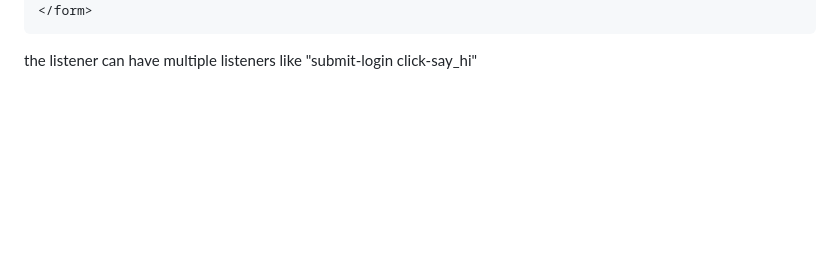
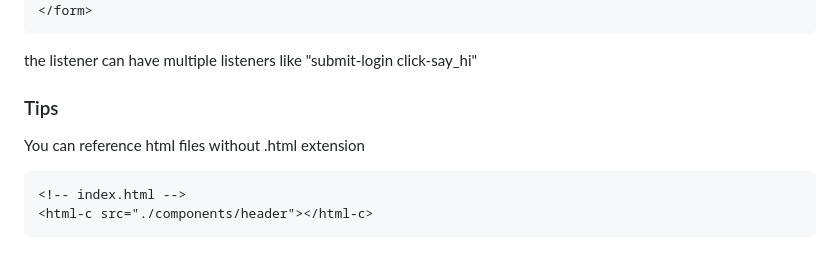
Before and after one commit to lullaby6/html-fetch.js, a Markdown page: README.md, the part around the change. GitHub-like rendering; blank space fills up the shorter version.

Commit message:
readme tips

````diff
--- a/README.md
+++ b/README.md
@@ -149,3 +149,12 @@ like load, click, submit, input, mousenter, mouseleave, focus, blur, etc... and
 ```
 
 the listener can have multiple listeners like "submit-login click-say_hi"
+
+### Tips
+
+You can reference html files without .html extension
+
+```html
+<!-- index.html -->
+<html-c src="./components/header"></html-c>
+```
````
